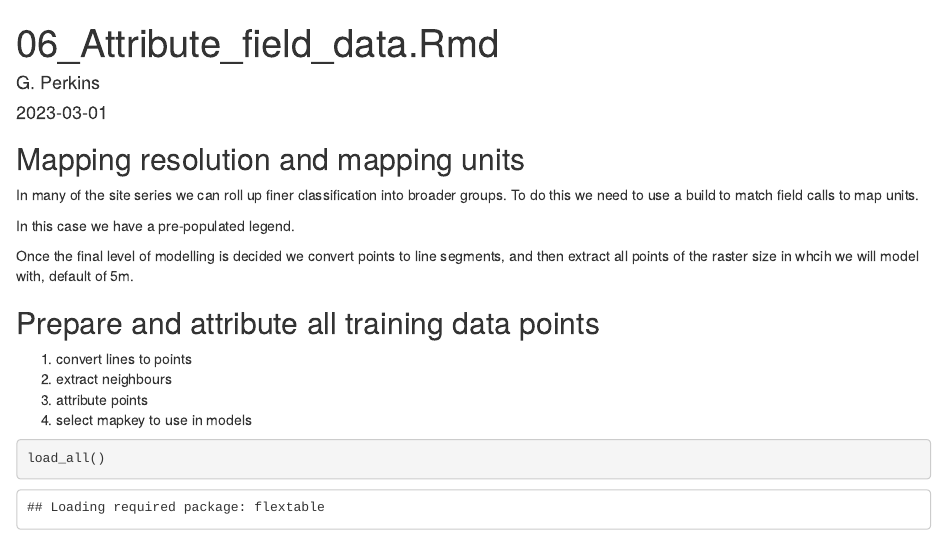
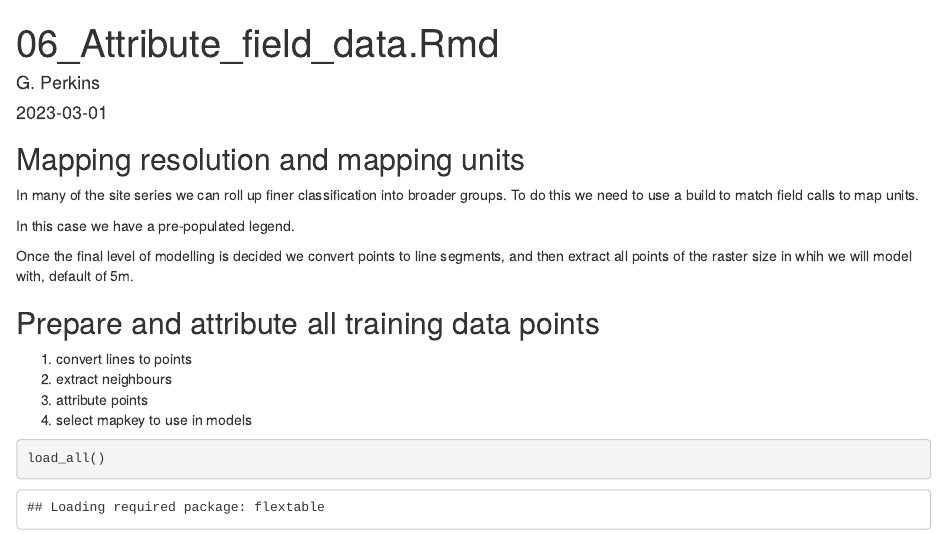
Before and after one commit to bcgov/PEMsamplr, an R Markdown document (vignettes/06_Attribute_field_data.Rmd): the page in a window 1100 px wide, from its top. Rendered offline with R 4.5, knitr and Pandoc, with nearby package versions; some code elsewhere in the file could not run offline; common packages that the code uses without loading them are loaded.

Commit message:
fix typo

```diff
--- a/vignettes/06_Attribute_field_data.Rmd
+++ b/vignettes/06_Attribute_field_data.Rmd
@@ -15,7 +15,7 @@ In many of the site series we can roll up finer classification into broader grou
 
 In this case we have a pre-populated legend.
 
-Once the final level of modelling is decided we convert points to line segments, and then extract all points of the raster size in whcih we will model with, default of 5m.
+Once the final level of modelling is decided we convert points to line segments, and then extract all points of the raster size in whih we will model with, default of 5m.
 
 
 
```
